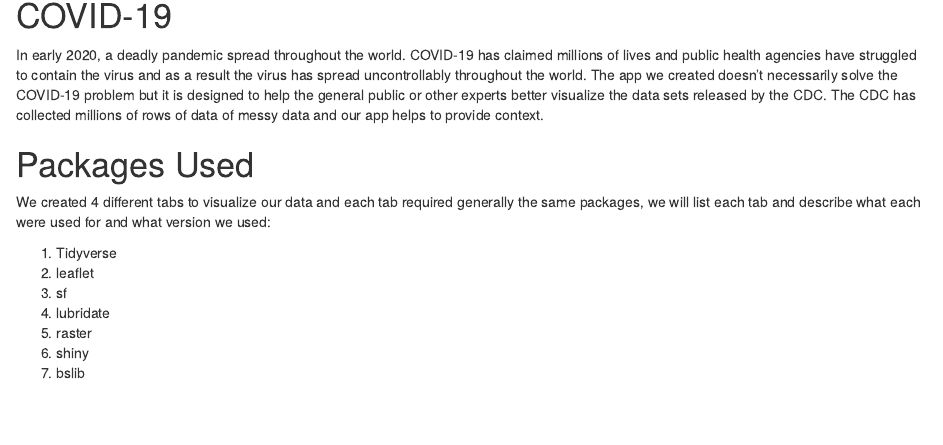
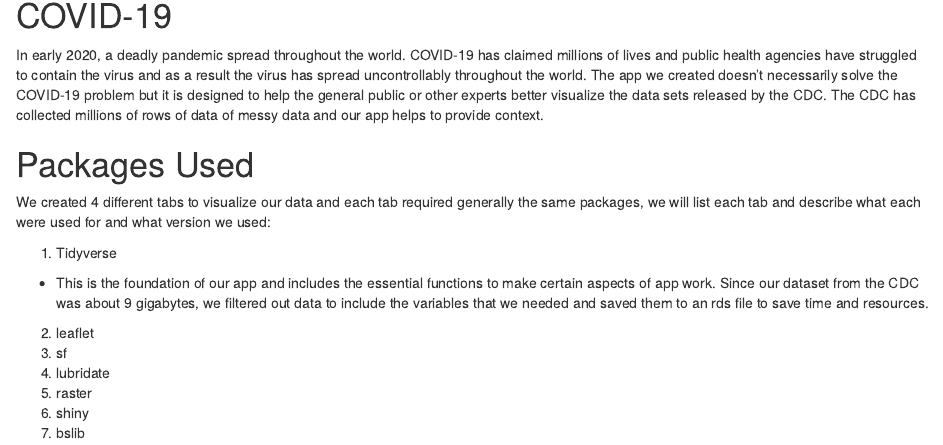
Before and after one commit to Stephanie9606/R_Shinyapp_Covid19Analysis, an R Markdown document (Vignette.Rmd): the page in a window 1100 px wide, from 140 px down. The pictures show the output file Vignette.html that the author committed with the source, opened offline.

Commit message:
completed more of the vignette to include packages used

```diff
--- a/Vignette.Rmd
+++ b/Vignette.Rmd
@@ -18,6 +18,7 @@
 We created 4 different tabs to visualize our data and each tab required generally the same packages, we will list each tab and describe what each were used for and what version we used:
 
 1. Tidyverse
+- This is the foundation of our app and includes the essential functions to make certain aspects of app work. Since our dataset from the CDC was about 9 gigabytes, we filtered out data to include the variables that we needed and saved them to an rds file to save time and resources. Additionally, Tidyverse includes ggplot2 which is what we use to plot our data on a visually appealing graphs.
 2. leaflet
 3. sf
 4. lubridate
```
Also changed, not shown: Vignette.html.
